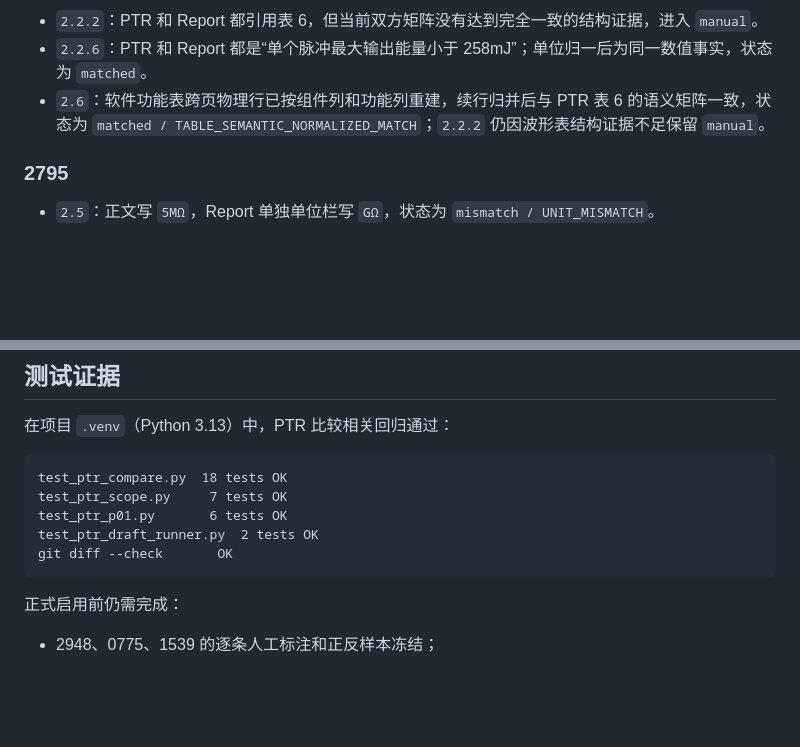
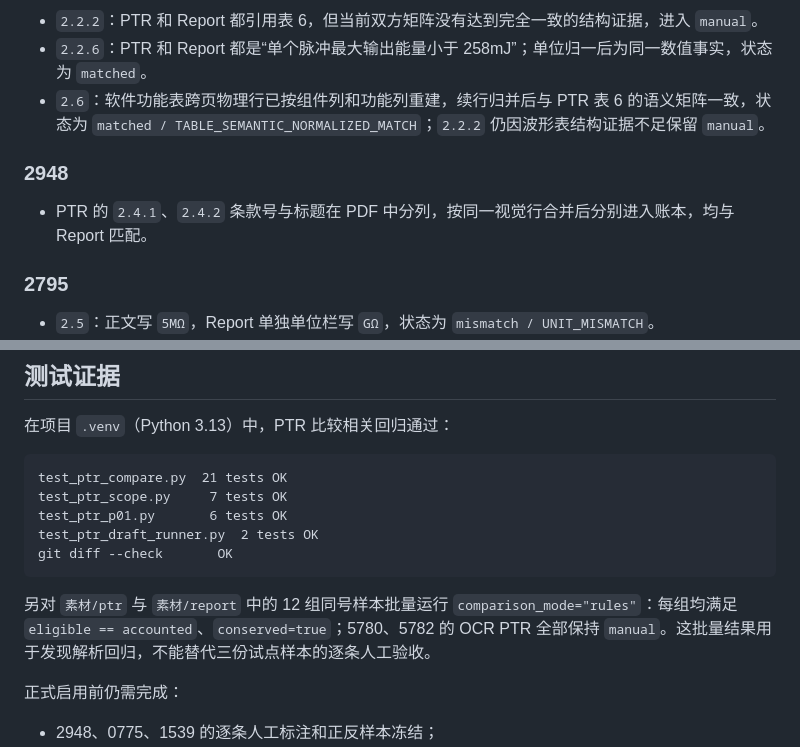
Before and after one commit to lulf87/report-checker, a Markdown page: docs/PTR_VALIDATION_REPORT_2026-10-24.md, 2 parts joined by grey strips. Drawn GitHub-style; blank space fills up the shorter version.

Commit message:
更新 PTR 批量验收记录

````diff
--- a/docs/PTR_VALIDATION_REPORT_2026-10-24.md
+++ b/docs/PTR_VALIDATION_REPORT_2026-10-24.md
@@ -48,6 +48,10 @@
 - `2.2.6`：PTR 和 Report 都是“单个脉冲最大输出能量小于 258mJ”；单位归一后为同一数值事实，状态为 `matched`。
 - `2.6`：软件功能表跨页物理行已按组件列和功能列重建，续行归并后与 PTR 表 6 的语义矩阵一致，状态为 `matched / TABLE_SEMANTIC_NORMALIZED_MATCH`；`2.2.2` 仍因波形表结构证据不足保留 `manual`。
 
+### 2948
+
+- PTR 的 `2.4.1`、`2.4.2` 条款号与标题在 PDF 中分列，按同一视觉行合并后分别进入账本，均与 Report 匹配。
+
 ### 2795
 
 - `2.5`：正文写 `5MΩ`，Report 单独单位栏写 `GΩ`，状态为 `mismatch / UNIT_MISMATCH`。
@@ -68,12 +72,14 @@
 在项目 `.venv`（Python 3.13）中，PTR 比较相关回归通过：
 
 ```text
-test_ptr_compare.py  18 tests OK
+test_ptr_compare.py  21 tests OK
 test_ptr_scope.py     7 tests OK
 test_ptr_p01.py       6 tests OK
 test_ptr_draft_runner.py  2 tests OK
 git diff --check       OK
 ```
+
+另对 `素材/ptr` 与 `素材/report` 中的 12 组同号样本批量运行 `comparison_mode="rules"`：每组均满足 `eligible == accounted`、`conserved=true`；5780、5782 的 OCR PTR 全部保持 `manual`。这批量结果用于发现解析回归，不能替代三份试点样本的逐条人工验收。
 
 正式启用前仍需完成：
 
````
